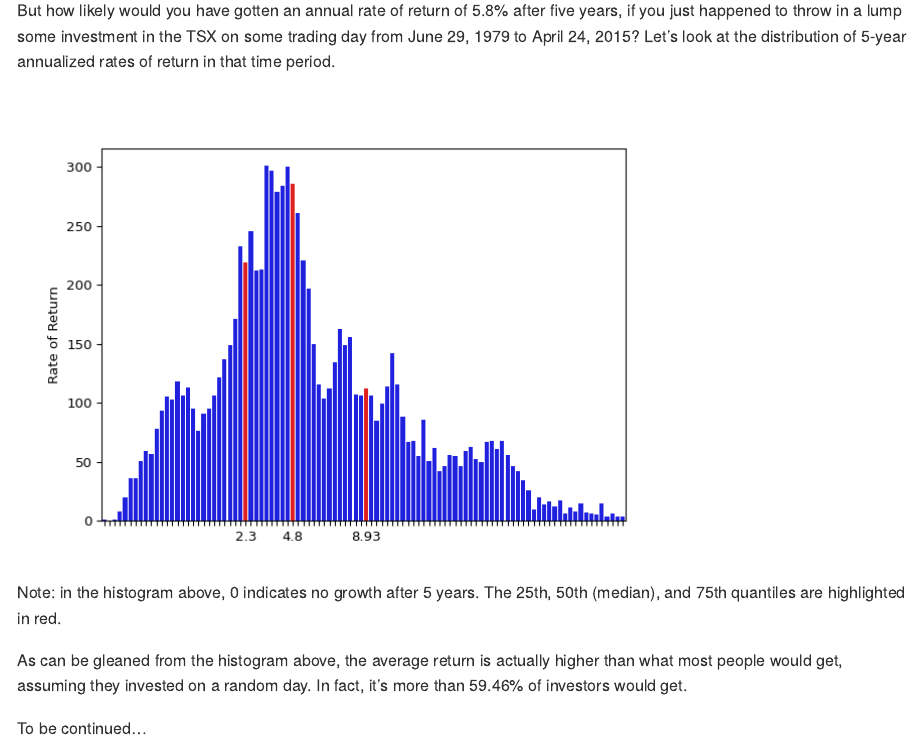
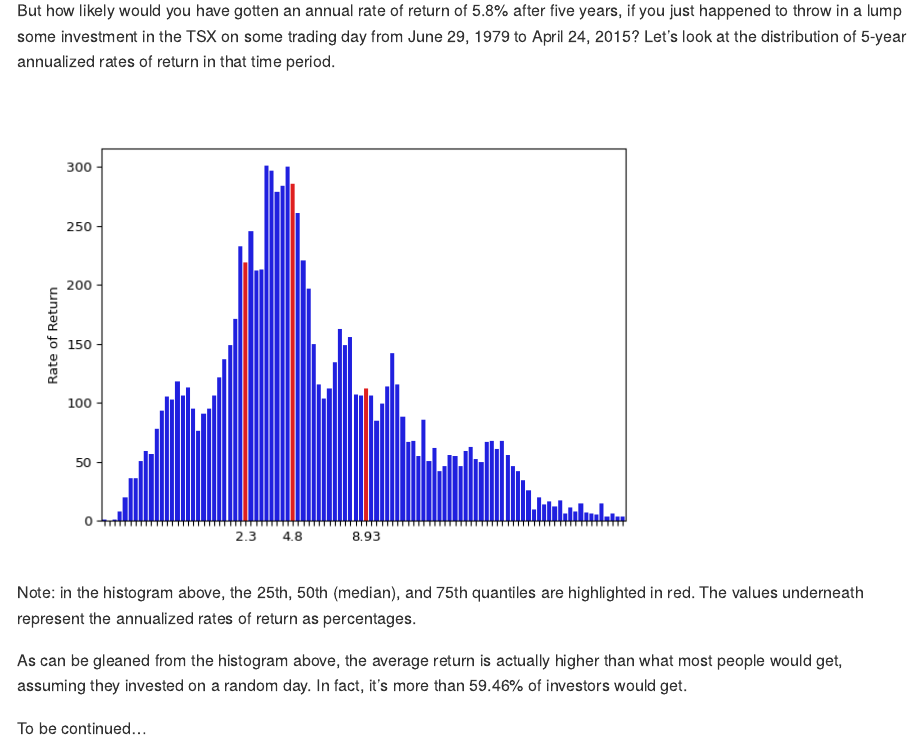
Before and after one commit to osheng/Portfolio, an R Markdown document (README.Rmd): the page in a window 1100 px wide, from 1480 px down. The pictures show the output file README.md that the author committed with the source, drawn offline in the style of GitHub.

Commit message:
update README

````diff
--- a/README.Rmd
+++ b/README.Rmd
@@ -80,8 +80,8 @@ Let's look at the distribution of 5-year annualized rates of return in that time
 plot_density(claim1_data[ROR])
 ```
 <br>
-Note: in the histogram above, 0 indicates no growth after 5 years.
-The 25th, 50th (median), and 75th quantiles are highlighted in red.
+Note: in the histogram above, the 25th, 50th (median), and 75th quantiles are highlighted in red.
+ The values underneath represent the annualized rates of return as percentages.
 
 ```{python include=FALSE}
 q = round(quantile(claim1_data[ROR], annualized_mean_ror/100) * 100, 2)
````
Also changed, not shown: README.md.
